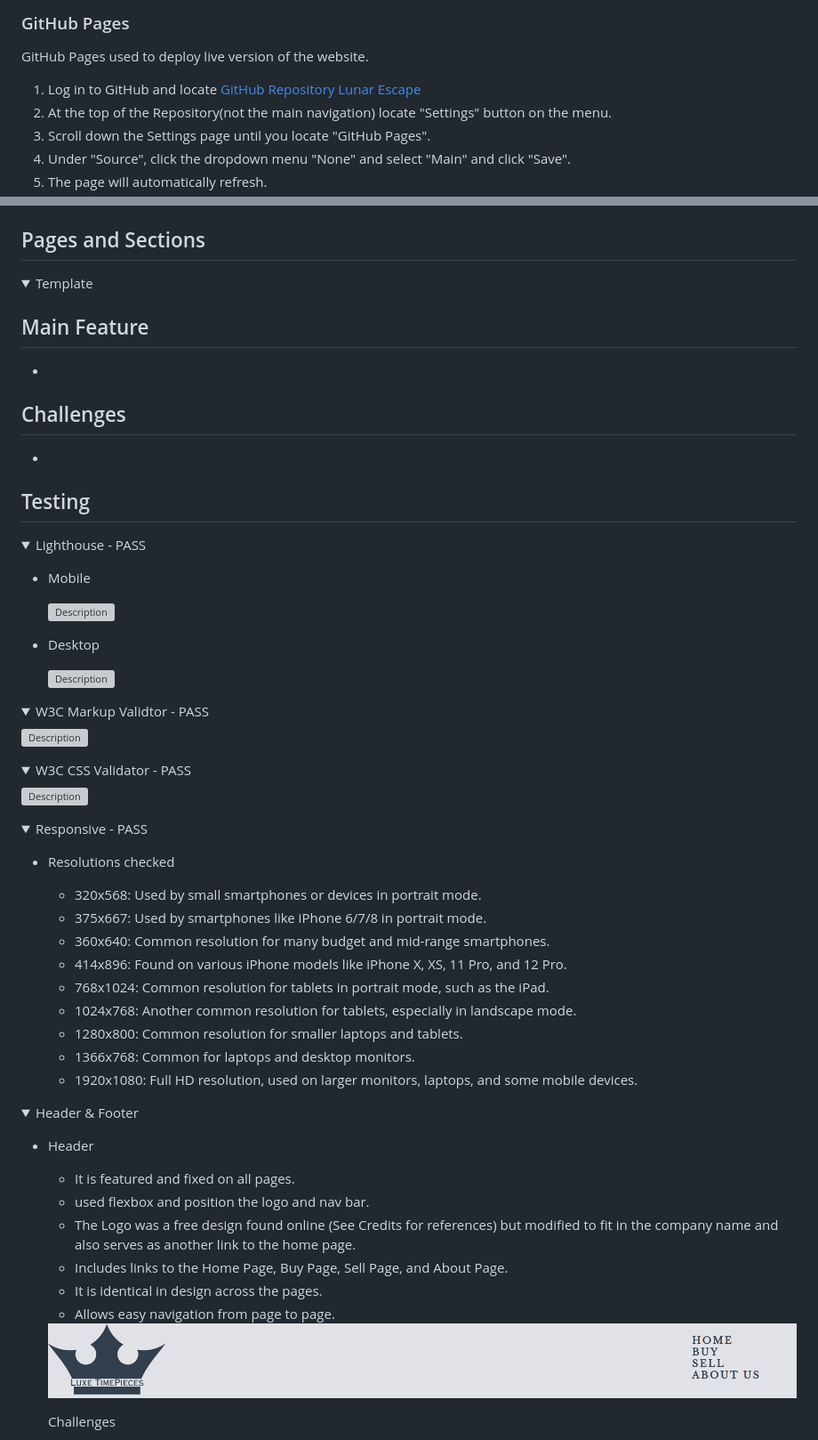
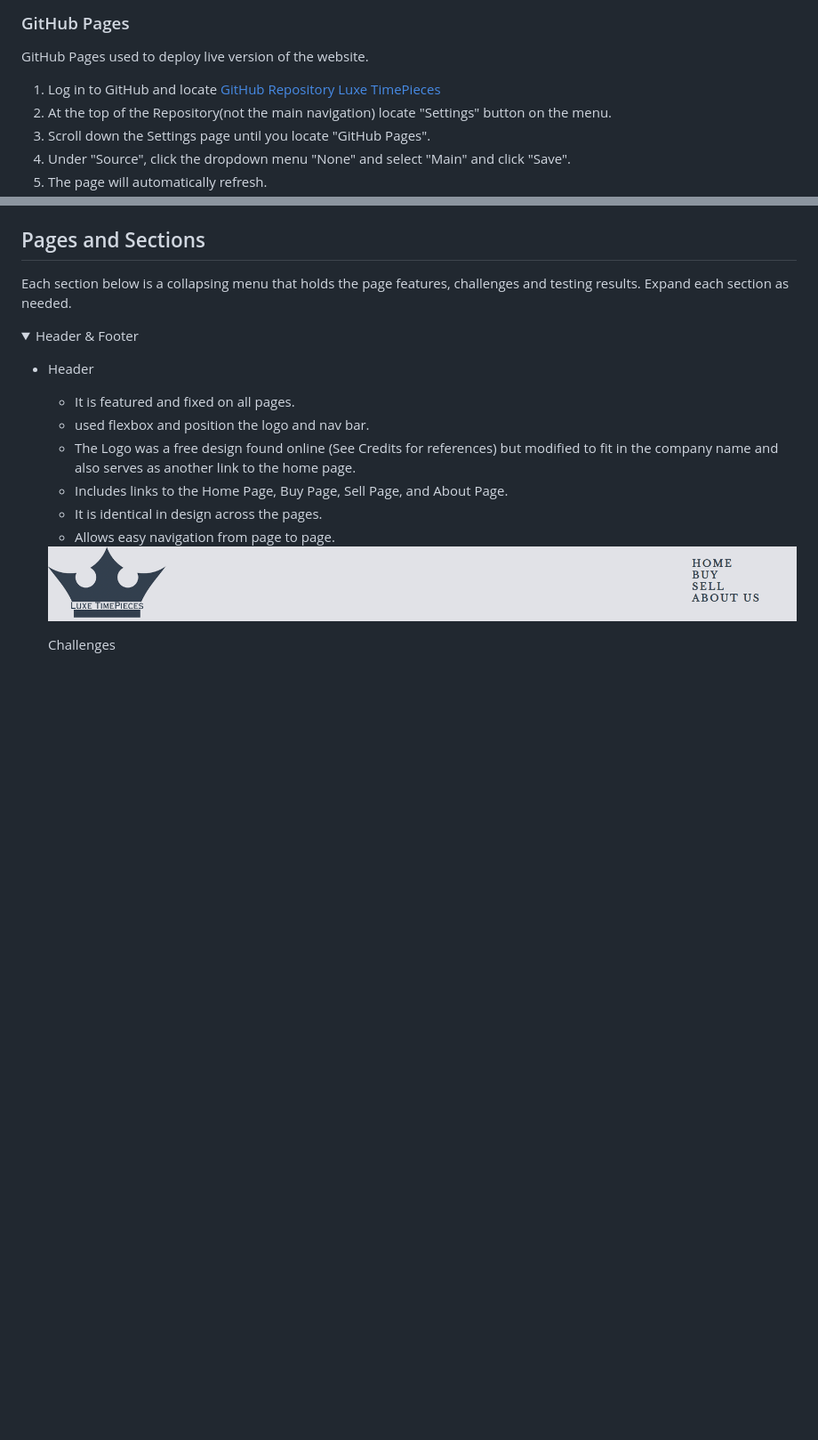
Before and after one commit to barryCFlynn/Luxe_TimePieces, a Markdown page: README.md, 2 parts joined by grey strips. Shown at 89% size. Rendered like a GitHub page; folded sections open; blank space fills up the shorter version; grey boxes are pictures that could not be loaded.

```diff
--- a/README.md
+++ b/README.md
@@ -133,7 +126,7 @@ There is clear navigation and two forms to allow to enquire on a watch to buy or
 ### GitHub Pages
 
 GitHub Pages used to deploy live version of the website.
-1. Log in to GitHub and locate [GitHub Repository Lunar Escape](https://github.com/Thomas-Tomo/Lunar-Escape)
+1. Log in to GitHub and locate [GitHub Repository Luxe TimePieces](https://barrycflynn.github.io/Luxe_TimePieces/)
 2. At the top of the Repository(not the main navigation) locate "Settings" button on the menu.
 3. Scroll down the Settings page until you locate "GitHub Pages".
 4. Under "Source", click the dropdown menu "None" and select "Main" and click "Save".
@@ -142,56 +137,7 @@ GitHub Pages used to deploy live version of the website.
 
 ## Pages and Sections
 
-<details>
-<summary>Template</summary>
-
-## Main Feature
-*
-## Challenges
-*
-## Testing
-<details>
-<summary>Lighthouse  -  PASS</summary>
-
-* Mobile
-
-    <img src="assets\images\README-images\lh_index_mobile.png" alt="Description" width="600" height="200">
-
-* Desktop
-
-    <img src="assets\images\README-images\lh_index_desktop.png" alt="Description" width="600" height="200">
-</details>
-
-<details>
-<summary>W3C Markup Validtor - PASS</summary>
-    <img src="assets\images\README-images\html_valid_buy.png" alt="Description">
-</details>
-
-<details>
-<summary>W3C CSS Validator - PASS</summary>
-<img src="assets\images\README-images\css_valid_index.png" alt="Description">
-</details>
-
-<detailS>
-<summary>Responsive - PASS</summary>
-
-* Resolutions checked
-
-    - 320x568: Used by small smartphones or devices in portrait mode.
-    - 375x667: Used by smartphones like iPhone 6/7/8 in portrait mode.
-    - 360x640: Common resolution for many budget and mid-range smartphones.
-    - 414x896: Found on various iPhone models like iPhone X, XS, 11 Pro, and 12 Pro.
-    - 768x1024: Common resolution for tablets in portrait mode, such as the iPad.
-    - 1024x768: Another common resolution for tablets, especially in landscape mode.
-    - 1280x800: Common resolution for smaller laptops and tablets.
-    - 1366x768: Common for laptops and desktop monitors.
-    - 1920x1080: Full HD resolution, used on larger monitors, laptops, and some mobile   devices.
-
-</details>
-</details>
-
-
-
+Each section below is a collapsing menu that holds the page features, challenges and testing results. Expand each section as needed.
 
 <details>
 <summary>Header & Footer</summary>
```
Also changed, not shown: other parts of README.md (+21 -14 lines).
